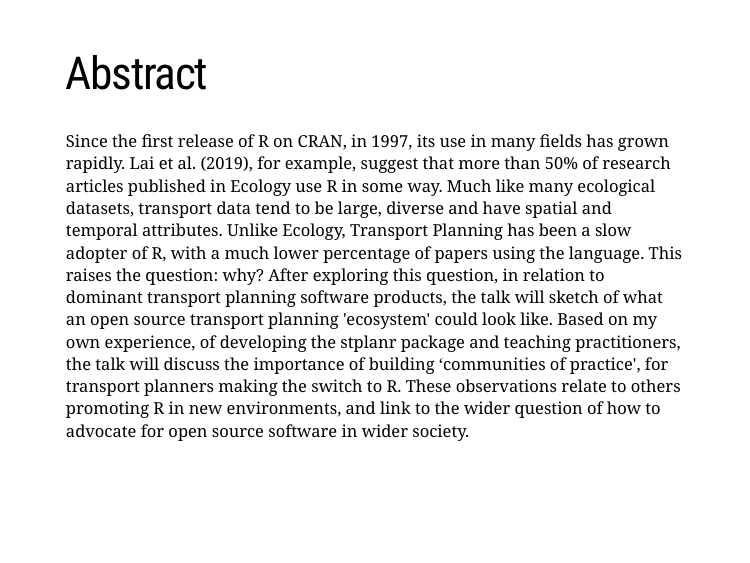
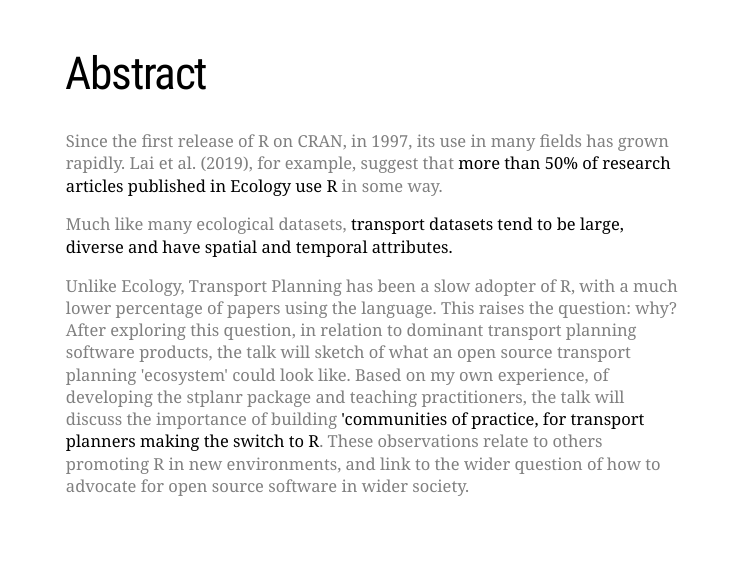
Before and after one commit to Robinlovelace/useR2019, an R Markdown document (slides.Rmd): page 2 of 21. Rendered offline with R 4.5, knitr and Pandoc, with nearby package versions; the slides are laid out offline by our stand-in for remark.js, each with all of its steps uncovered, in fonts that may differ from those the slides ask for, and without slide numbers, shadows or browser add-ons.

Commit message:
Update transport slides

```diff
--- a/slides.Rmd
+++ b/slides.Rmd
@@ -13,10 +13,18 @@ output:
 # bibliography: /home/robin/allrefs.bib
 ---
 
-
 # Abstract
 
-Since the first release of R on CRAN, in 1997, its use in many fields has grown rapidly. Lai et al. (2019), for example, suggest that more than 50% of research articles published in Ecology use R in some way. Much like many ecological datasets, transport data tend to be large, diverse and have spatial and temporal attributes. Unlike Ecology, Transport Planning has been a slow adopter of R, with a much lower percentage of papers using the language. This raises the question: why? After exploring this question, in relation to dominant transport planning software products, the talk will sketch of what an open source transport planning 'ecosystem' could look like. Based on my own experience, of developing the stplanr package and teaching practitioners, the talk will discuss the importance of building ‘communities of practice', for transport planners making the switch to R. These observations relate to others promoting R in new environments, and link to the wider question of how to advocate for open source software in wider society.
+<font color="grey"></font>
+<font color="grey">Since the first release of R on CRAN, in 1997, its use in many fields has grown rapidly. Lai et al. (2019), for example, suggest that </font> more than 50% of research articles published in Ecology use R <font color="grey"> in some way.
+
+--
+
+Much like many ecological datasets, </font>transport datasets tend to be large, diverse and have spatial and temporal attributes.<font color="grey">
+
+--
+
+Unlike Ecology, Transport Planning has been a slow adopter of R, with a much lower percentage of papers using the language. This raises the question: why? After exploring this question, in relation to dominant transport planning software products, the talk will sketch of what an open source transport planning 'ecosystem' could look like. Based on my own experience, of developing the stplanr package and teaching practitioners, the talk will discuss the importance of building </font>'communities of practice, for transport planners making the switch to R<font color="grey">. These observations relate to others promoting R in new environments, and link to the wider question of how to advocate for open source software in wider society.</font>
 
 <!-- Context: in this session: http://user2019.r-project.org/talk_schedule/ -->
 <!-- 14:00 		Movement & transport 	Rocio Joo -->
```
Also changed, not shown: slides.Rmd (12 more changed lines), 1 other file.
